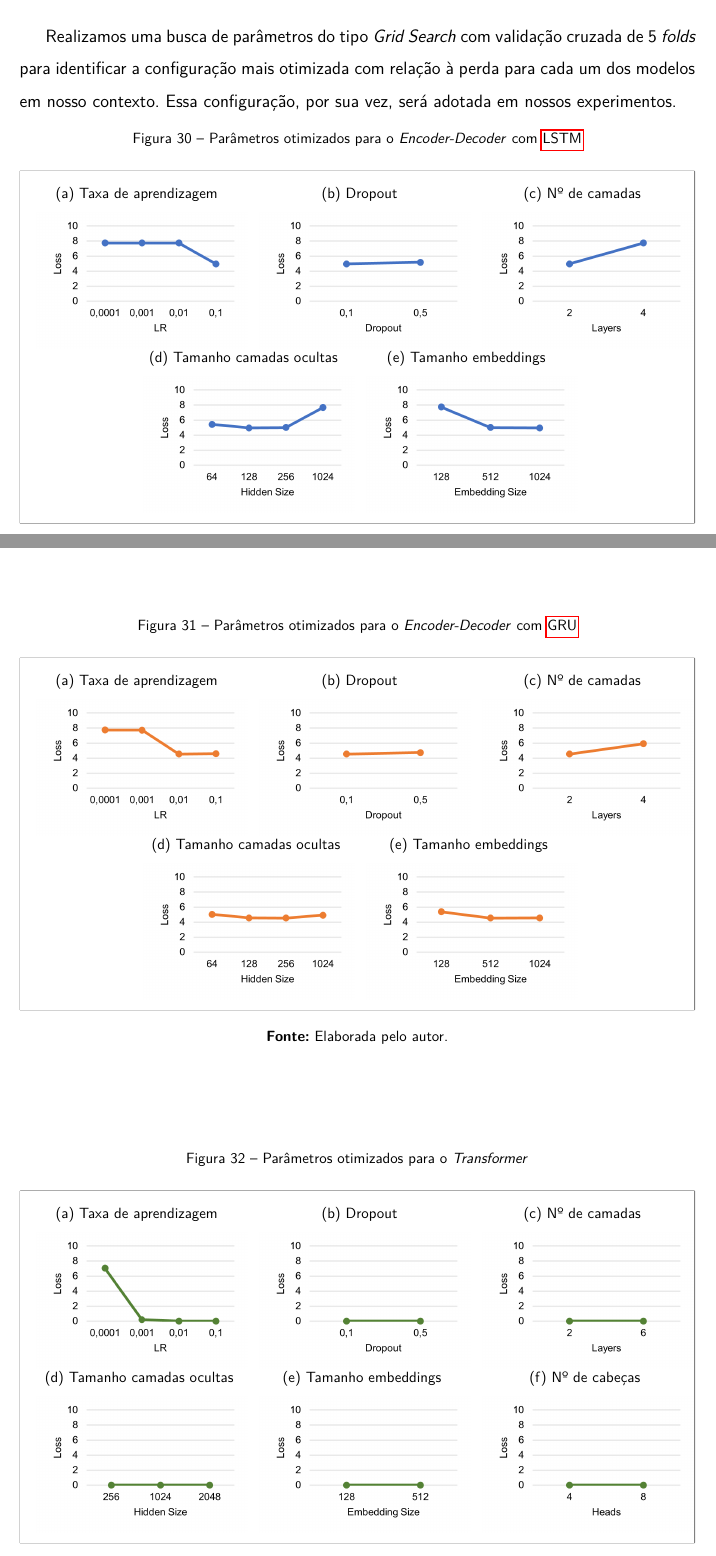
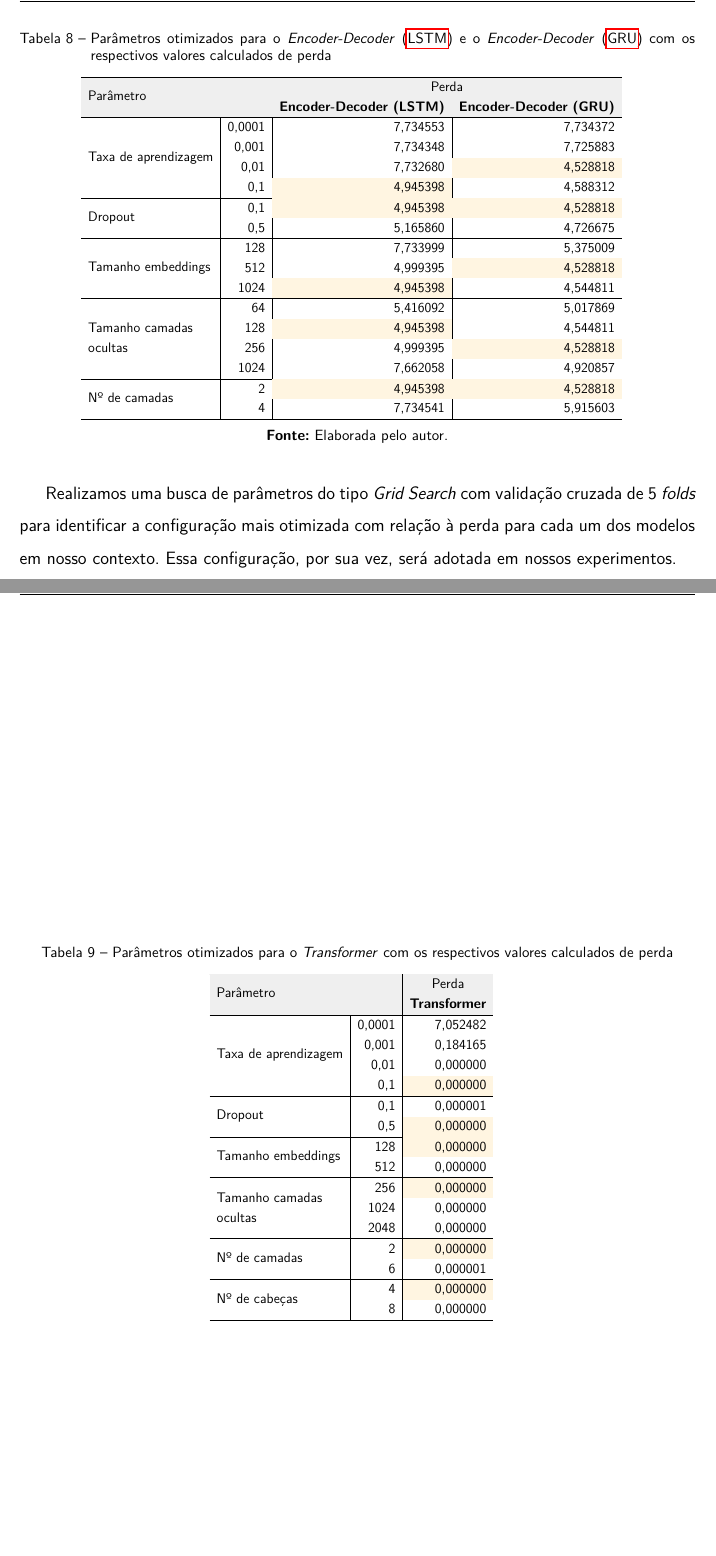
Before and after one commit to amorim-cleison/mestrado-dissertacao, a LaTeX thesis (main.tex, which reads capitulos/metodos/preparacao_modelos.tex, capitulos/metodos/tabelas/otim_params_encdec.tex, capitulos/metodos/tabelas/otim_params_transf.tex): two parts of pages 65 and 66 of 80, joined at a grey line, cut at the place of the change, the shorter picture padded with empty space. Compiled offline with pdfLaTeX.

Commit message:
Parcial - ajustes banca - Byron

```diff
--- a/capitulos/metodos/preparacao_modelos.tex
+++ b/capitulos/metodos/preparacao_modelos.tex
@@ -30,26 +30,3 @@ Dessa forma, o algoritmo de otimização será definido como o \acrfull{sgd} com
 Realizamos uma busca de parâmetros do tipo \textit{Grid Search} com validação cruzada de 5 \textit{folds} para identificar a configuração mais otimizada com relação à perda para cada um dos modelos em nosso contexto. Essa configuração, por sua vez, será adotada em nossos experimentos.
 
 
-% Parâmetros otimizados para Encoder-Decoder (LSTM):
-\begin{figure}[ht!]
-    \centering
-    \caption{\textmd{Parâmetros otimizados para o \textit{Encoder-Decoder} com \acrshort{lstm}}}
-    \borda[\textwidth]{
-        \subcaptionbox{Taxa de aprendizagem \label{subfig:otim-encdec-lstm-lr}}{
-            \includegraphics[width=5.0cm]{capitulos/metodos/imagens/otim_encdec_lstm_lr}
-        }%
-        % \hfill
-        \subcaptionbox{Dropout \label{subfig:otim-encdec-lstm-dropout}}{
-            \includegraphics[width=5.0cm]{capitulos/metodos/imagens/otim_encdec_lstm_dropout}
-        }%
-        % \hfill
-        \subcaptionbox{Nº de camadas \label{subfig:otim-encdec-lstm-layers}}{
-            \includegraphics[width=5.0cm]{capitulos/metodos/imagens/otim_encdec_lstm_layers}
-        }%
-        \hfill
-        \subcaptionbox{Tamanho camadas ocultas \label{subfig:otim-encdec-lstm-hidden}}{
-            \includegraphics[width=5.0cm]{capitulos/metodos/imagens/otim_encdec_lstm_hidden_size}
-        }%
-        % \hfill
-        \subcaptionbox{Tamanho embeddings \label{subfig:otim-encdec-lstm-emb}}{
-            \includegraphics[width=5.0cm]{capitulos/metodos/imagens/otim_encdec_lstm_emb_size}
@@ -68,57 +68,31 @@ Para o \textit{Encoder-Decoder} com \acrshort{gru} utilizamos os parâmetros mos
-\begin{figure}[ht!]
-    \centering
-    \caption{\textmd{Parâmetros otimizados para o \textit{Encoder-Decoder} com \acrshort{gru}}}
-    \borda[\textwidth]{
-        \subcaptionbox{Taxa de aprendizagem \label{subfig:otim-encdec-gru-lr}}{
-            \includegraphics[width=5.0cm]{capitulos/metodos/imagens/otim_encdec_gru_lr}
-        }%
-        % \hfill
-        \subcaptionbox{Dropout \label{subfig:otim-encdec-gru-dropout}}{
-            \includegraphics[width=5.0cm]{capitulos/metodos/imagens/otim_encdec_gru_dropout}
-        }%
-        % \hfill
-        \subcaptionbox{Nº de camadas \label{subfig:otim-encdec-gru-layers}}{
-            \includegraphics[width=5.0cm]{capitulos/metodos/imagens/otim_encdec_gru_layers}
-        }%
-        \hfill
-        \subcaptionbox{Tamanho camadas ocultas\label{subfig:otim-encdec-gru-hidden}}{
-            \includegraphics[width=5.0cm]{capitulos/metodos/imagens/otim_encdec_gru_hidden_size}
-        }%
-        % \hfill
-        \subcaptionbox{Tamanho embeddings\label{subfig:otim-encdec-gru-emb}}{
-            \includegraphics[width=5.0cm]{capitulos/metodos/imagens/otim_encdec_gru_emb_size}
-        }%
-    }
-    \nomefonte{}
-    \label{fig:otim-encdec-gru}
-\end{figure}
+% % Parâmetros otimizados para Encoder-Decoder (GRU):
+% \begin{figure}[ht!]
+%     \centering
+%     \caption{\textmd{Parâmetros otimizados para o \textit{Encoder-Decoder} com \acrshort{gru}}}
+%     \borda[\textwidth]{
+%         \subcaptionbox{Taxa de aprendizagem \label{subfig:otim-encdec-gru-lr}}{
+%             \includegraphics[width=5.0cm]{capitulos/metodos/imagens/otim_encdec_gru_lr}
+%         }%
+%         % \hfill
+%         \subcaptionbox{Dropout \label{subfig:otim-encdec-gru-dropout}}{
+%             \includegraphics[width=5.0cm]{capitulos/metodos/imagens/otim_encdec_gru_dropout}
+%         }%
+%         % \hfill
+%         \subcaptionbox{Nº de camadas \label{subfig:otim-encdec-gru-layers}}{
+%             \includegraphics[width=5.0cm]{capitulos/metodos/imagens/otim_encdec_gru_layers}
+%         }%
+%         \hfill
+%         \subcaptionbox{Tamanho camadas ocultas\label{subfig:otim-encdec-gru-hidden}}{
+%             \includegraphics[width=5.0cm]{capitulos/metodos/imagens/otim_encdec_gru_hidden_size}
+%         }%
+%         % \hfill
+%         \subcaptionbox{Tamanho embeddings\label{subfig:otim-encdec-gru-emb}}{
+%             \includegraphics[width=5.0cm]{capitulos/metodos/imagens/otim_encdec_gru_emb_size}
+%         }%
+%     }
+%     \nomefonte{}
+%     \label{fig:otim-encdec-gru}
+% \end{figure}
 
 
 
-% Parâmetros otimizados para Transformer:
-\begin{figure}[ht!]
-    \centering
-    \caption{\textmd{Parâmetros otimizados para o \textit{Transformer}}}
-    \borda[\textwidth]{
-        \subcaptionbox{Taxa de aprendizagem \label{subfig:otim-transformer-lr}}{
-            \includegraphics[width=5.0cm]{capitulos/metodos/imagens/otim_transformer_lr}
-        }%
-        % \hfill
-        \subcaptionbox{Dropout \label{subfig:otim-transformer-dropout}}{
-            \includegraphics[width=5.0cm]{capitulos/metodos/imagens/otim_transformer_dropout}
-        }%
-        % \hfill
-        \subcaptionbox{Nº de camadas \label{subfig:otim-transformer-layers}}{
-            \includegraphics[width=5.0cm]{capitulos/metodos/imagens/otim_transformer_layers}
-        }%
-        \hfill
-        \subcaptionbox{Tamanho camadas ocultas\label{subfig:otim-transformer-hidden}}{
-            \includegraphics[width=5.0cm]{capitulos/metodos/imagens/otim_transformer_hidden_size}
-        }%
-        % \hfill
-        \subcaptionbox{Tamanho embeddings\label{subfig:otim-transformer-emb}}{
-            \includegraphics[width=5.0cm]{capitulos/metodos/imagens/otim_transformer_emb_size}
-        }%
-        % \hfill
-        \subcaptionbox{Nº de cabeças\label{subfig:otim-transformer-heads}}{
-            \includegraphics[width=5.0cm]{capitulos/metodos/imagens/otim_transformer_heads}
--- /dev/null
+++ b/capitulos/metodos/tabelas/otim_params_encdec.tex
@@ -0,0 +1,33 @@
+% Please add the following required packages to your document preamble:
+% \usepackage{multirow}
+% \usepackage{graphicx}
+% \usepackage[table,xcdraw]{xcolor}
+% If you use beamer only pass "xcolor=table" option, i.e. \documentclass[xcolor=table]{beamer}
+\begin{table}[]
+    \centering
+    \caption{Parâmetros otimizados para o \textit{Encoder-Decoder} (\acrshort{lstm}) e o \textit{Encoder-Decoder} (\acrshort{gru}) com os respectivos valores calculados de perda}
+    \label{tab:otim-params-encdec}
+    \resizebox{0.8\textwidth}{!}{%
+        \begin{tabular}{lr|rr}
+            \hline
+            \multicolumn{2}{l|}{\cellcolor[HTML]{EFEFEF}}                                                             & \multicolumn{2}{c}{\cellcolor[HTML]{EFEFEF}Perda}                                                                                                                                            \\ \cline{3-4}
+            \multicolumn{2}{l|}{\multirow{-2}{*}{\cellcolor[HTML]{EFEFEF}Parâmetro}}                                  & \multicolumn{1}{c|}{\cellcolor[HTML]{EFEFEF}\textbf{Encoder-Decoder (LSTM)}} & \multicolumn{1}{c}{\cellcolor[HTML]{EFEFEF}\textbf{Encoder-Decoder (GRU)}}                                    \\ \hline
+            \multicolumn{1}{l|}{}                                                                                     & 0,0001                                                                       & \multicolumn{1}{r|}{7,734553}                                              & 7,734372                         \\
+            \multicolumn{1}{l|}{}                                                                                     & 0,001                                                                        & \multicolumn{1}{r|}{7,734348}                                              & 7,725883                         \\
+            \multicolumn{1}{l|}{}                                                                                     & 0,01                                                                         & \multicolumn{1}{r|}{7,732680}                                              & \cellcolor[HTML]{FFF5E1}4,528818 \\
+            \multicolumn{1}{l|}{\multirow{-4}{*}{Taxa de aprendizagem}}                                               & 0,1                                                                          & \multicolumn{1}{r|}{\cellcolor[HTML]{FFF5E1}4,945398}                      & 4,588312                         \\ \hline
+            \multicolumn{1}{l|}{}                                                                                     & 0,1                                                                          & \multicolumn{1}{r|}{\cellcolor[HTML]{FFF5E1}4,945398}                      & \cellcolor[HTML]{FFF5E1}4,528818 \\
+            \multicolumn{1}{l|}{\multirow{-2}{*}{Dropout}}                                                            & 0,5                                                                          & \multicolumn{1}{r|}{5,165860}                                              & 4,726675                         \\ \hline
+            \multicolumn{1}{l|}{}                                                                                     & 128                                                                          & \multicolumn{1}{r|}{7,733999}                                              & 5,375009                         \\
+            \multicolumn{1}{l|}{}                                                                                     & 512                                                                          & \multicolumn{1}{r|}{4,999395}                                              & \cellcolor[HTML]{FFF5E1}4,528818 \\
+            \multicolumn{1}{l|}{\multirow{-3}{*}{Tamanho embeddings}}                                                 & 1024                                                                         & \multicolumn{1}{r|}{\cellcolor[HTML]{FFF5E1}4,945398}                      & 4,544811                         \\ \hline
+            \multicolumn{1}{l|}{}                                                                                     & 64                                                                           & \multicolumn{1}{r|}{5,416092}                                              & 5,017869                         \\
+            \multicolumn{1}{l|}{}                                                                                     & 128                                                                          & \multicolumn{1}{r|}{\cellcolor[HTML]{FFF5E1}4,945398}                      & 4,544811                         \\
+            \multicolumn{1}{l|}{}                                                                                     & 256                                                                          & \multicolumn{1}{r|}{4,999395}                                              & \cellcolor[HTML]{FFF5E1}4,528818 \\
+            \multicolumn{1}{l|}{\multirow{-4}{*}{\begin{tabular}[c]{@{}l@{}}Tamanho camadas \\ ocultas\end{tabular}}} & 1024                                                                         & \multicolumn{1}{r|}{7,662058}                                              & 4,920857                         \\ \hline
+            \multicolumn{1}{l|}{}                                                                                     & 2                                                                            & \multicolumn{1}{r|}{\cellcolor[HTML]{FFF5E1}4,945398}                      & \cellcolor[HTML]{FFF5E1}4,528818 \\
+            \multicolumn{1}{l|}{\multirow{-2}{*}{Nº de camadas}}                                                      & 4                                                                            & \multicolumn{1}{r|}{7,734541}                                              & 5,915603                         \\ \hline
+        \end{tabular}%
+    }
+    \nomefonte{}
+\end{table}
--- /dev/null
+++ b/capitulos/metodos/tabelas/otim_params_transf.tex
@@ -0,0 +1,35 @@
+% Please add the following required packages to your document preamble:
+% \usepackage{multirow}
+% \usepackage{graphicx}
+% \usepackage[table,xcdraw]{xcolor}
+% If you use beamer only pass "xcolor=table" option, i.e. \documentclass[xcolor=table]{beamer}
+\begin{table}[]
+    \centering
+    \caption{Parâmetros otimizados para o \textit{Transformer} com os respectivos valores calculados de perda}
+    \label{tab:otim-params-transf}
+    \resizebox{0.42\textwidth}{!}{%
+        \begin{tabular}{lr|r}
+            \hline
+            \rowcolor[HTML]{EFEFEF}
+            \multicolumn{2}{l|}{\cellcolor[HTML]{EFEFEF}}                                                             & \multicolumn{1}{c}{\cellcolor[HTML]{EFEFEF}Perda}                                                   \\ \cline{3-3}
+            \rowcolor[HTML]{EFEFEF}
+            \multicolumn{2}{l|}{\multirow{-2}{*}{\cellcolor[HTML]{EFEFEF}Parâmetro}}                                  & \multicolumn{1}{c}{\cellcolor[HTML]{EFEFEF}\textbf{Transformer}}                                    \\ \hline
+            \multicolumn{1}{l|}{}                                                                                     & 0,0001                                                           & 7,052482                         \\
+            \multicolumn{1}{l|}{}                                                                                     & 0,001                                                            & 0,184165                         \\
+            \multicolumn{1}{l|}{}                                                                                     & 0,01                                                             & 0,000000                         \\
+            \multicolumn{1}{l|}{\multirow{-4}{*}{Taxa de aprendizagem}}                                               & 0,1                                                              & \cellcolor[HTML]{FFF5E1}0,000000 \\ \hline
+            \multicolumn{1}{l|}{}                                                                                     & 0,1                                                              & 0,000001                         \\
+            \multicolumn{1}{l|}{\multirow{-2}{*}{Dropout}}                                                            & 0,5                                                              & \cellcolor[HTML]{FFF5E1}0,000000 \\ \hline
+            \multicolumn{1}{l|}{}                                                                                     & 128                                                              & \cellcolor[HTML]{FFF5E1}0,000000 \\
+            \multicolumn{1}{l|}{\multirow{-2}{*}{Tamanho embeddings}}                                                 & 512                                                              & 0,000000                         \\ \hline
+            \multicolumn{1}{l|}{}                                                                                     & 256                                                              & \cellcolor[HTML]{FFF5E1}0,000000 \\
+            \multicolumn{1}{l|}{}                                                                                     & 1024                                                             & 0,000000                         \\
+            \multicolumn{1}{l|}{\multirow{-3}{*}{\begin{tabular}[c]{@{}l@{}}Tamanho camadas \\ ocultas\end{tabular}}} & 2048                                                             & 0,000000                         \\ \hline
+            \multicolumn{1}{l|}{}                                                                                     & 2                                                                & \cellcolor[HTML]{FFF5E1}0,000000 \\
+            \multicolumn{1}{l|}{\multirow{-2}{*}{Nº de camadas}}                                                      & 6                                                                & 0,000001                         \\ \hline
+            \multicolumn{1}{l|}{}                                                                                     & 4                                                                & \cellcolor[HTML]{FFF5E1}0,000000 \\
+            \multicolumn{1}{l|}{\multirow{-2}{*}{Nº de cabeças}}                                                      & 8                                                                & 0,000000                         \\ \hline
+        \end{tabular}%
+    }
+    \nomefonte{}
+\end{table}
```
Also changed, not shown: capitulos/metodos/preparacao_modelos.tex (83 more changed lines), 2 other files.
